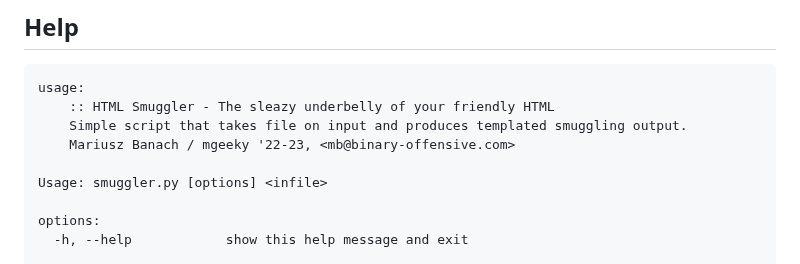
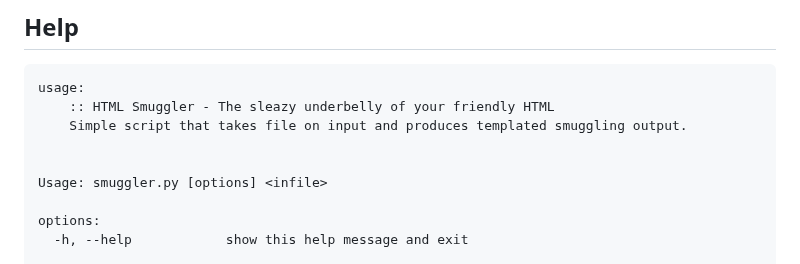
Before and after one commit to Maerih/smuggler, a Markdown page: README.md, the part around the change. Rendered like a GitHub page.

```diff
--- a/README.md
+++ b/README.md
@@ -139,7 +139,7 @@ python smuggler.py README.md foo.svg -s templates\svgs\cartman.svg
 usage:
     :: HTML Smuggler - The sleazy underbelly of your friendly HTML
     Simple script that takes file on input and produces templated smuggling output.
-    Mariusz Banach / mgeeky '22-23, <mb@binary-offensive.com>
+
 
 Usage: smuggler.py [options] <infile>
 
```
